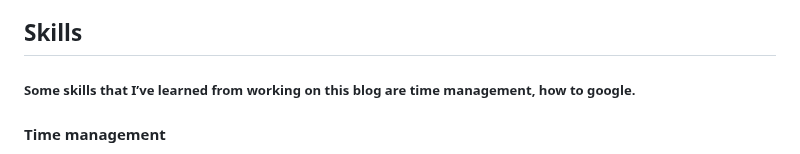
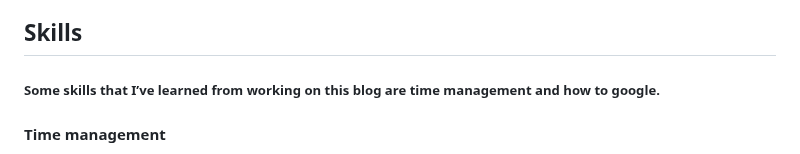
Before and after one commit to hasanm5583/sep10-freedom-project, a Markdown page: blog/entry01.md, the part around the change. Rendered like a GitHub page.

```diff
--- a/blog/entry01.md
+++ b/blog/entry01.md
@@ -7,7 +7,7 @@ I am currently finishing step 1 defining the problem that there isn't much techn
 
 
 ## Skills
-##### Some skills that I’ve learned from working on this blog are time management, how to google.
+##### Some skills that I’ve learned from working on this blog are time management and how to google.
 #### Time management
 I have two major commitments in my life right now outside of school karate and Cross Country. This project has become a major part of my workload and will probably take up most of my after school. So I am saving Karate for Friday night's and weekend's only. Cross Country is only until the end of October. So If it does start interfering with my work.I will speak with my coach and figure out a plan.
 
```
